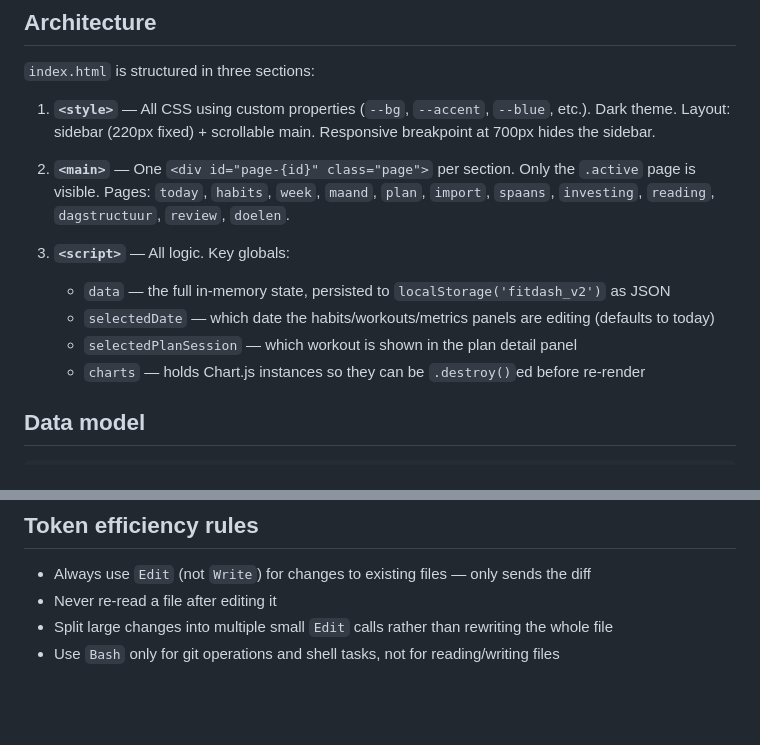
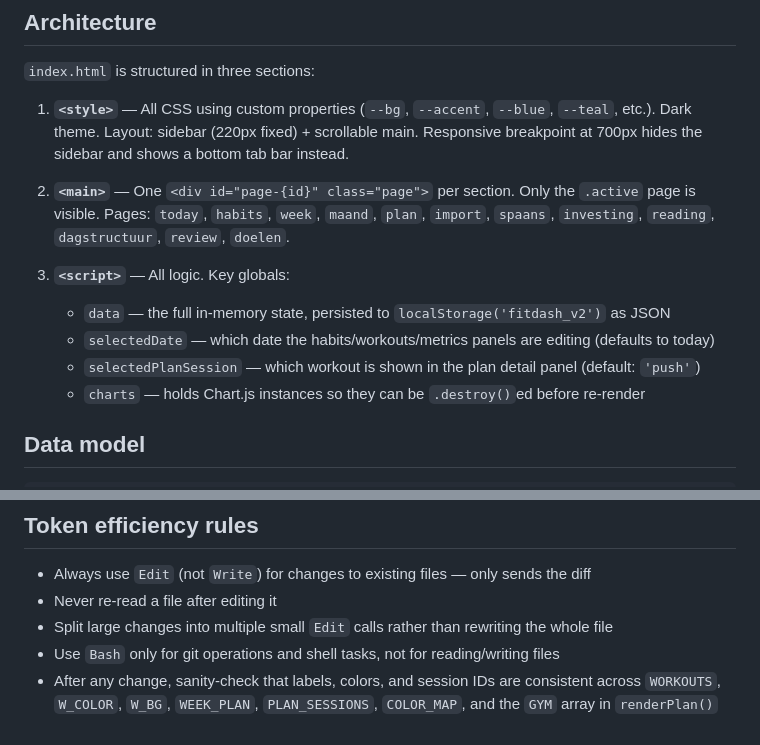
Before and after one commit to roderick2022vtw/life-dashboard, a Markdown page: CLAUDE.md, 2 parts joined by grey strips. GitHub-like rendering; blank space fills up the shorter version.

```diff
--- a/CLAUDE.md
+++ b/CLAUDE.md
@@ -13,14 +13,14 @@ Single-file personal life dashboard (Dutch). No build step, no dependencies to i
 
 `index.html` is structured in three sections:
 
-1. **`<style>`** — All CSS using custom properties (`--bg`, `--accent`, `--blue`, etc.). Dark theme. Layout: sidebar (220px fixed) + scrollable main. Responsive breakpoint at 700px hides the sidebar.
+1. **`<style>`** — All CSS using custom properties (`--bg`, `--accent`, `--blue`, `--teal`, etc.). Dark theme. Layout: sidebar (220px fixed) + scrollable main. Responsive breakpoint at 700px hides the sidebar and shows a bottom tab bar instead.
 
 2. **`<main>`** — One `<div id="page-{id}" class="page">` per section. Only the `.active` page is visible. Pages: `today`, `habits`, `week`, `maand`, `plan`, `import`, `spaans`, `investing`, `reading`, `dagstructuur`, `review`, `doelen`.
 
 3. **`<script>`** — All logic. Key globals:
    - `data` — the full in-memory state, persisted to `localStorage('fitdash_v2')` as JSON
    - `selectedDate` — which date the habits/workouts/metrics panels are editing (defaults to today)
-   - `selectedPlanSession` — which workout is shown in the plan detail panel
+   - `selectedPlanSession` — which workout is shown in the plan detail panel (default: `'push'`)
    - `charts` — holds Chart.js instances so they can be `.destroy()`ed before re-render
 
 ## Data model
@@ -73,3 +112,4 @@ swTab(btn, 'inv-metrics', 'inv-tabs')  // switches tab within a page
 - Never re-read a file after editing it
 - Split large changes into multiple small `Edit` calls rather than rewriting the whole file
 - Use `Bash` only for git operations and shell tasks, not for reading/writing files
+- After any change, sanity-check that labels, colors, and session IDs are consistent across `WORKOUTS`, `W_COLOR`, `W_BG`, `WEEK_PLAN`, `PLAN_SESSIONS`, `COLOR_MAP`, and the `GYM` array in `renderPlan()`
```
Also changed, not shown: other parts of CLAUDE.md (+43 -4 lines).
